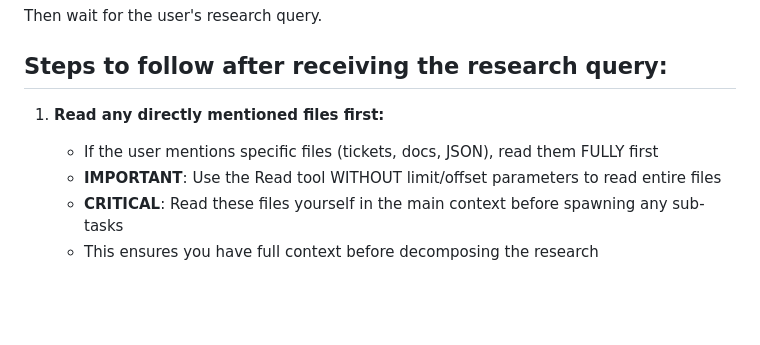
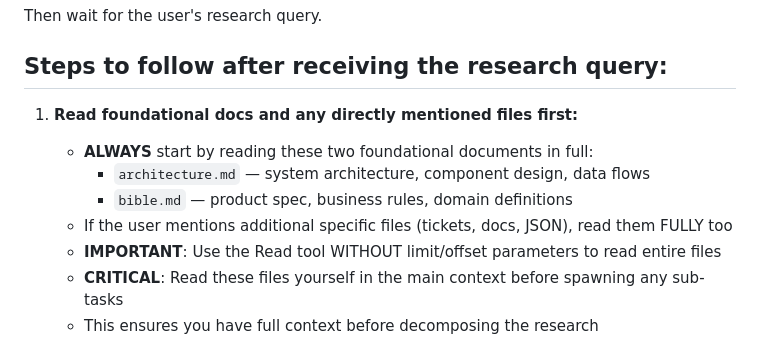
Before and after one commit to uttejmannava/forumdata, a Markdown page: .claude/commands/research_codebase.md, the part around the change. Rendered like a GitHub page; blank space fills up the shorter version.

Commit message:
refactor: load architecture and bible docs via research command instead of CLAUDE.md
Remove non-functional @docs/ references from CLAUDE.md and add
architecture.md and bible.md as required reads in the research_codebase
command's step 1.

Co-Authored-By: Claude Opus 4.6 <noreply@anthropic.com>

```diff
--- a/.claude/commands/research_codebase.md
+++ b/.claude/commands/research_codebase.md
@@ -27,8 +27,11 @@ Then wait for the user's research query.
 
 ## Steps to follow after receiving the research query:
 
-1. **Read any directly mentioned files first:**
-   - If the user mentions specific files (tickets, docs, JSON), read them FULLY first
+1. **Read foundational docs and any directly mentioned files first:**
+   - **ALWAYS** start by reading these two foundational documents in full:
+     - `architecture.md` — system architecture, component design, data flows
+     - `bible.md` — product spec, business rules, domain definitions
+   - If the user mentions additional specific files (tickets, docs, JSON), read them FULLY too
    - **IMPORTANT**: Use the Read tool WITHOUT limit/offset parameters to read entire files
    - **CRITICAL**: Read these files yourself in the main context before spawning any sub-tasks
    - This ensures you have full context before decomposing the research
```
Also changed, not shown: CLAUDE.md (+0 -3 lines).
